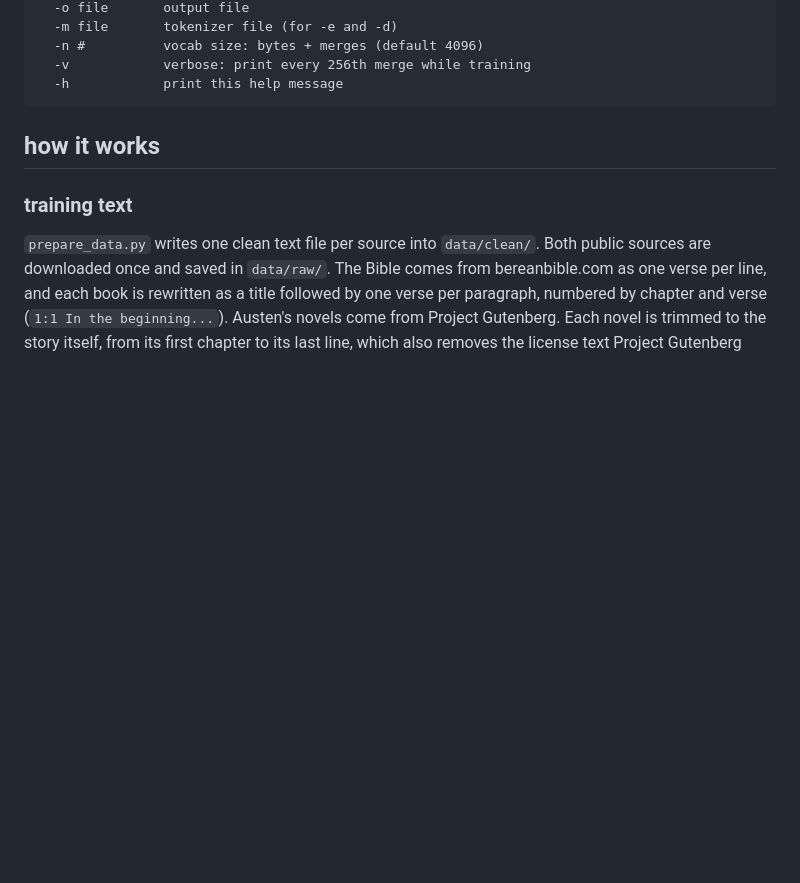
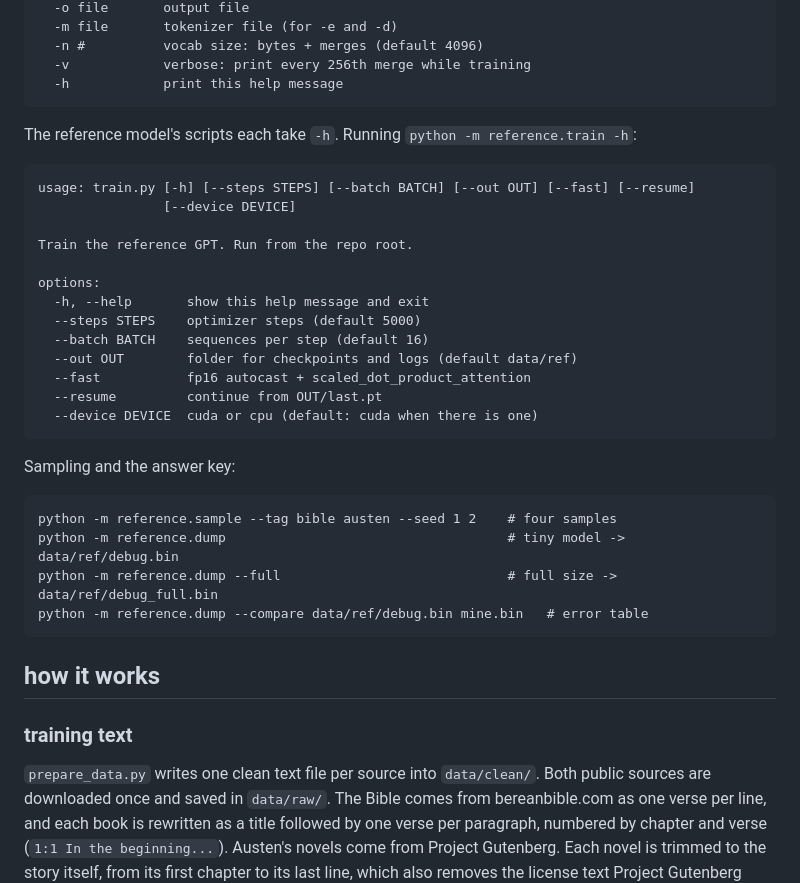
Before and after one commit to arikthehacker/cuda-transformer, a Markdown page: README.md, the part around one of its changes. Drawn GitHub-style; blank space fills up the shorter version.

````diff
--- a/README.md
+++ b/README.md
@@ -78,6 +133,33 @@ Usage: ./build/bpe [-t|-e|-d] [OPTIONS ...]
   -n #          vocab size: bytes + merges (default 4096)
   -v            verbose: print every 256th merge while training
   -h            print this help message
+```
+
+The reference model's scripts each take `-h`. Running `python -m reference.train -h`:
+
+```
+usage: train.py [-h] [--steps STEPS] [--batch BATCH] [--out OUT] [--fast] [--resume]
+                [--device DEVICE]
+
+Train the reference GPT. Run from the repo root.
+
+options:
+  -h, --help       show this help message and exit
+  --steps STEPS    optimizer steps (default 5000)
+  --batch BATCH    sequences per step (default 16)
+  --out OUT        folder for checkpoints and logs (default data/ref)
+  --fast           fp16 autocast + scaled_dot_product_attention
+  --resume         continue from OUT/last.pt
+  --device DEVICE  cuda or cpu (default: cuda when there is one)
+```
+
+Sampling and the answer key:
+
+```
+python -m reference.sample --tag bible austen --seed 1 2    # four samples
+python -m reference.dump                                    # tiny model -> data/ref/debug.bin
+python -m reference.dump --full                             # full size -> data/ref/debug_full.bin
+python -m reference.dump --compare data/ref/debug.bin mine.bin   # error table
 ```
 
 ## how it works
````
Also changed, not shown: other parts of README.md (+113 -17 lines).
